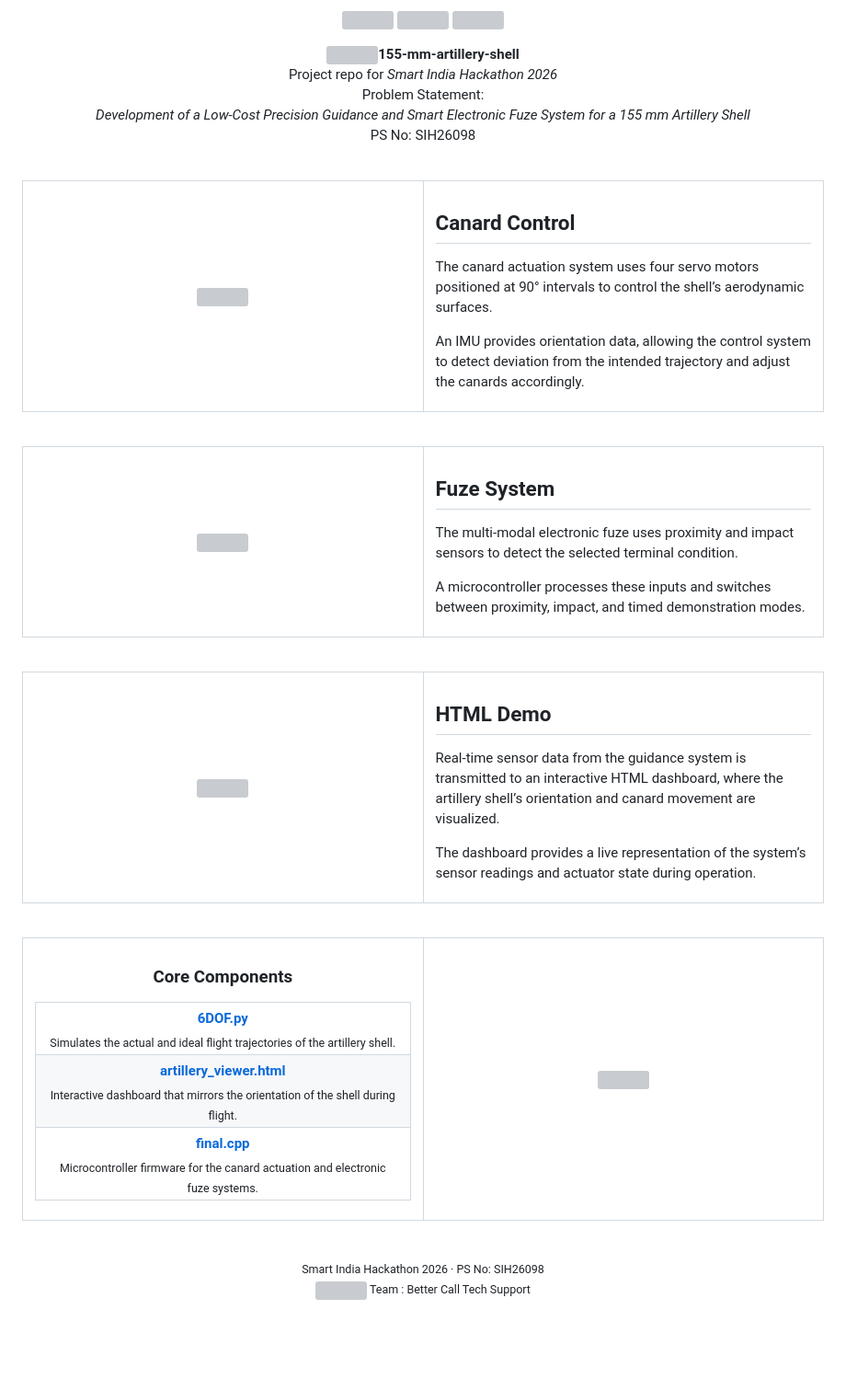
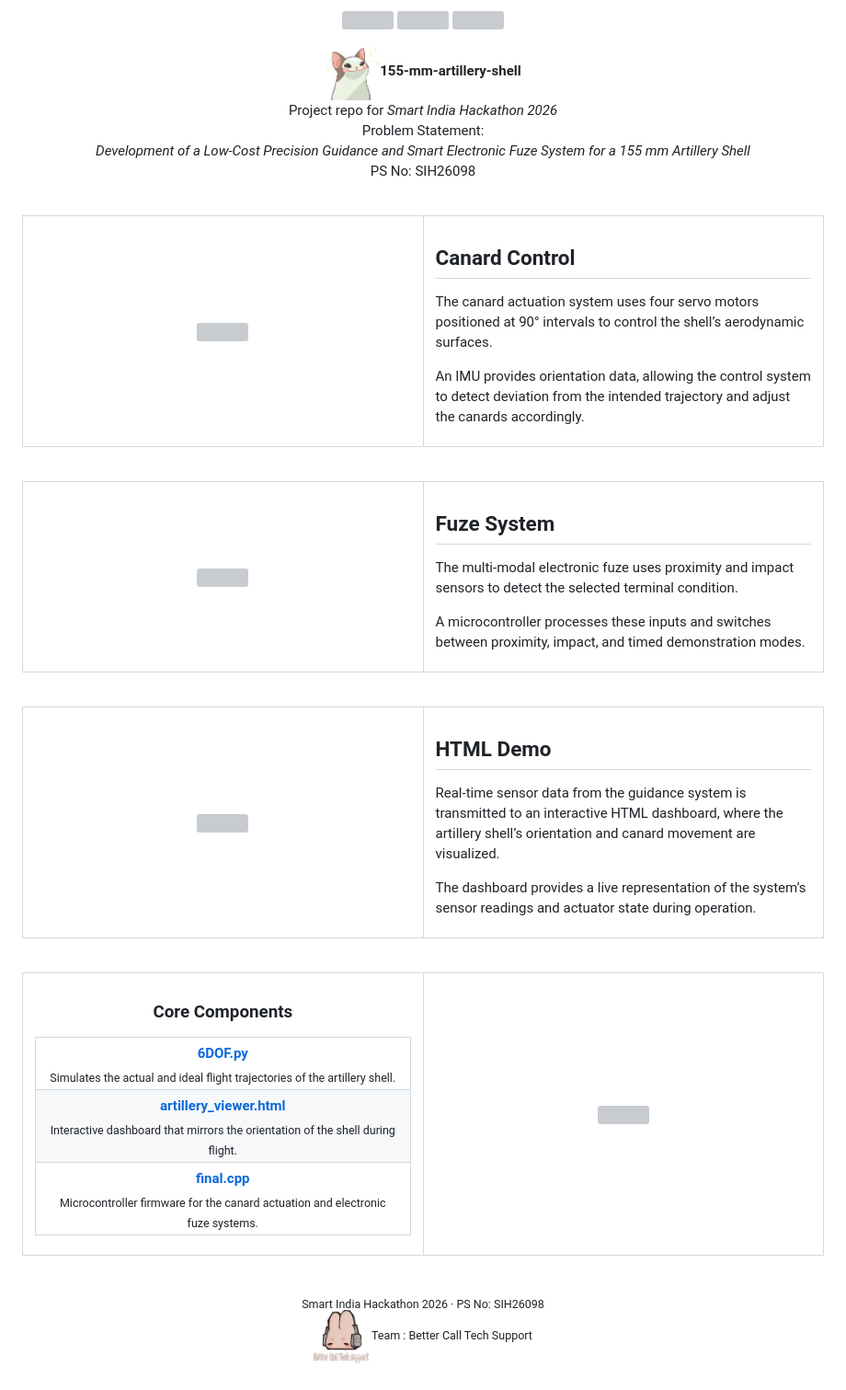
Before and after one commit to arwrarwr/SIH26-project-repo, a Markdown page: README.md, the part around one of its changes. Shown at 92% size. Drawn GitHub-style; blank space fills up the shorter version; grey boxes are pictures that could not be loaded.

```diff
--- a/README.md
+++ b/README.md
@@ -5,7 +5,7 @@
 </p>
 
 <p align="center">
- <img src="assets/catt.png" width="60" height="55" align="center"><strong>155-mm-artillery-shell</strong><br>
+ <img src="assets/images/catt.png" width="60" height="55" align="center"><strong>155-mm-artillery-shell</strong><br>
   Project repo for <em>Smart India Hackathon 2026</em><br>
   Problem Statement:<br>
   <em>Development of a Low-Cost Precision Guidance and Smart Electronic Fuze System for a 155 mm Artillery Shell</em><br>
@@ -119,7 +119,7 @@ The dashboard provides a live representation of the system’s sensor readings a
   <sub >
     Smart India Hackathon 2026 · PS No: SIH26098
     <br>
-     <img src="assets/logo-w.png" width="60" height="60" align="center">
+     <img src="assets/images/logo-w.png" width="60" height="60" align="center">
     Team : Better Call Tech Support
   </sub>
 </p>
```
Also changed, not shown: other parts of README.md (+7 -7 lines).
